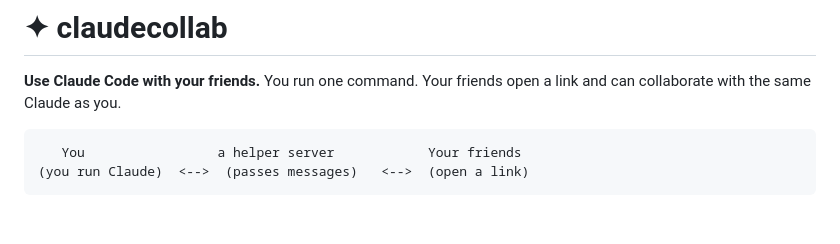
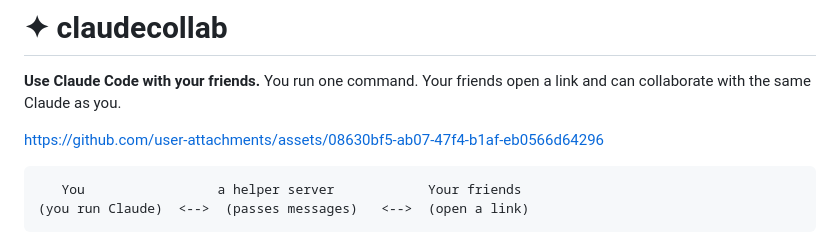
Before and after one commit to ir272/claudecollab, a Markdown page: README.md, the part around the change. Rendered like a GitHub page; blank space fills up the shorter version.

Commit message:
docs: embed demo video in README

````diff
--- a/README.md
+++ b/README.md
@@ -1,6 +1,8 @@
 # ✦ claudecollab
 
 **Use Claude Code with your friends.** You run one command. Your friends open a link and can collaborate with the same Claude as you.
+
+https://github.com/user-attachments/assets/08630bf5-ab07-47f4-b1af-eb0566d64296
 
 ```
    You                 a helper server            Your friends
````
